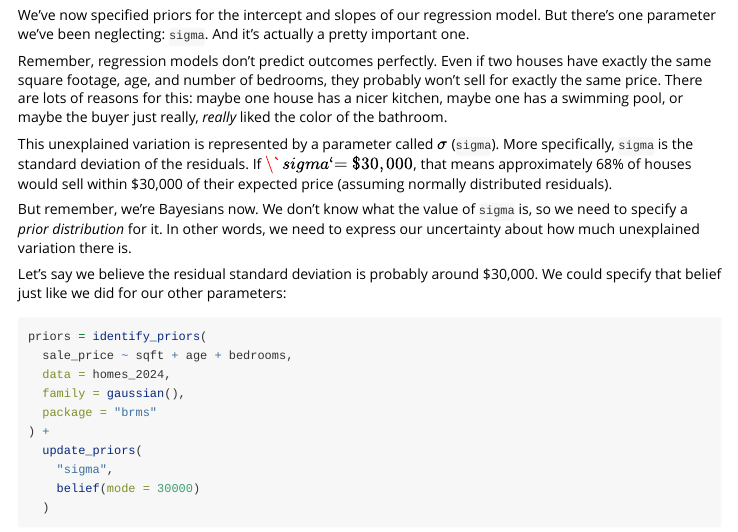
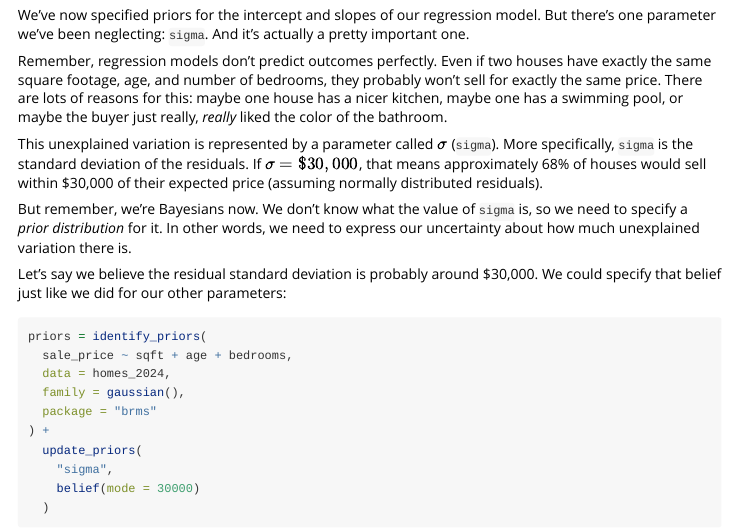
Before and after one commit to dustinfife/flexbayes, an R Markdown document (vignettes/getting-started-priors.Rmd): the page in a window 1100 px wide, from 8760 px down. Rendered offline with R 4.5, knitr and Pandoc, with nearby package versions; some code elsewhere in the file could not run offline.

Commit message:
Update getting-started-priors.Rmd

```diff
--- a/vignettes/getting-started-priors.Rmd
+++ b/vignettes/getting-started-priors.Rmd
@@ -337,7 +337,7 @@ We've now specified priors for the intercept and slopes of our regression model.
 
 Remember, regression models don't predict outcomes perfectly. Even if two houses have exactly the same square footage, age, and number of bedrooms, they probably won't sell for exactly the same price. There are lots of reasons for this: maybe one house has a nicer kitchen, maybe one has a swimming pool, or maybe the buyer just really, *really* liked the color of the bathroom.
 
-This unexplained variation is represented by a parameter called $\sigma$ (`sigma`). More specifically, `sigma` is the standard deviation of the residuals. If $\`sigma` = \$30,000$, that means approximately 68% of houses would sell within \$30,000 of their expected price (assuming normally distributed residuals).
+This unexplained variation is represented by a parameter called $\sigma$ (`sigma`). More specifically, `sigma` is the standard deviation of the residuals. If $\sigma = \$30,000$, that means approximately 68% of houses would sell within \$30,000 of their expected price (assuming normally distributed residuals).
 
 But remember, we're Bayesians now. We don't know what the value of `sigma` is, so we need to specify a *prior distribution* for it. In other words, we need to express our uncertainty about how much unexplained variation there is.
 
```
Also changed, not shown: vignettes/getting-started-priors.Rmd (2 more changed lines).
